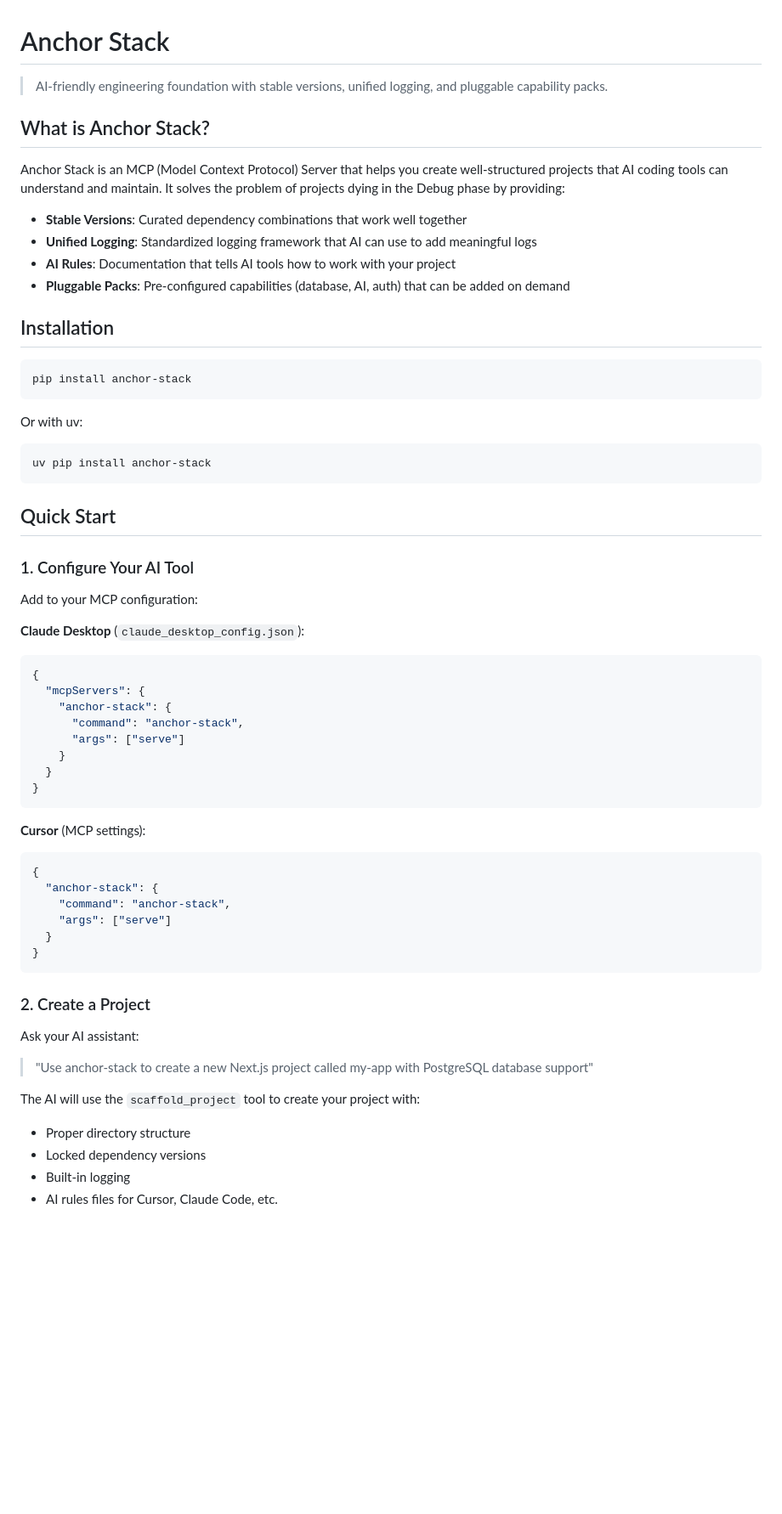
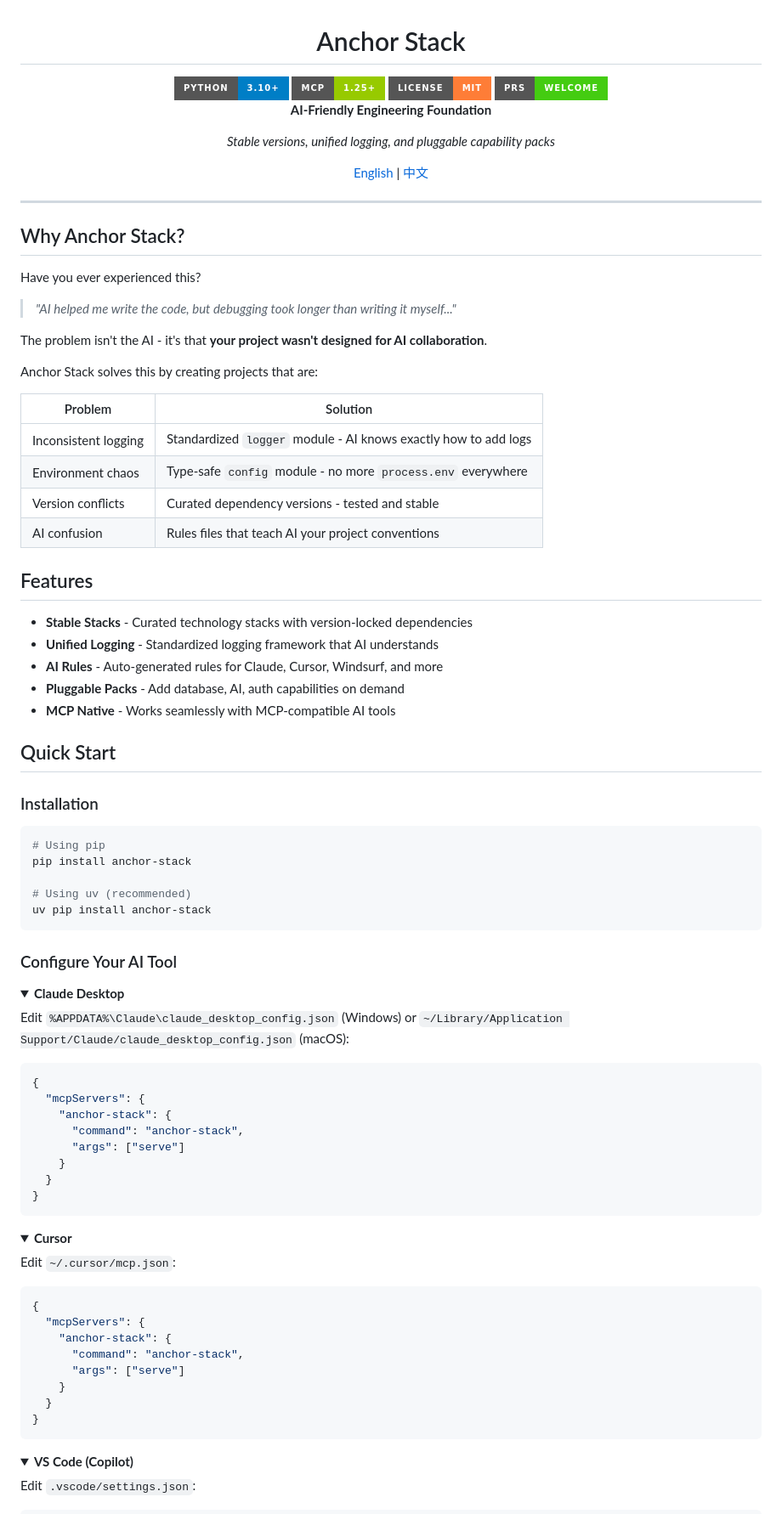
Before and after one commit to jaguarliuu/anchor-stack, a Markdown page: README.md, the part around one of its changes. Shown at 85% size. Drawn GitHub-style; folded sections open; badges without logos; blank space fills up the shorter version.

````diff
--- a/README.md
+++ b/README.md
@@ -1,35 +3,64 @@
 # Anchor Stack
 
-> AI-friendly engineering foundation with stable versions, unified logging, and pluggable capability packs.
+<img src="https://img.shields.io/badge/python-3.10+-blue?style=for-the-badge&logo=python&logoColor=white" alt="Python 3.10+"/>
+<img src="https://img.shields.io/badge/MCP-1.25+-green?style=for-the-badge&logo=anthropic&logoColor=white" alt="MCP 1.25+"/>
+<img src="https://img.shields.io/badge/license-MIT-orange?style=for-the-badge" alt="MIT License"/>
+<img src="https://img.shields.io/badge/PRs-welcome-brightgreen?style=for-the-badge" alt="PRs Welcome"/>
 
-## What is Anchor Stack?
+**AI-Friendly Engineering Foundation**
 
-Anchor Stack is an MCP (Model Context Protocol) Server that helps you create well-structured projects that AI coding tools can understand and maintain. It solves the problem of projects dying in the Debug phase by providing:
+*Stable versions, unified logging, and pluggable capability packs*
 
-- **Stable Versions**: Curated dependency combinations that work well together
-- **Unified Logging**: Standardized logging framework that AI can use to add meaningful logs
-- **AI Rules**: Documentation that tells AI tools how to work with your project
-- **Pluggable Packs**: Pre-configured capabilities (database, AI, auth) that can be added on demand
+[English](./README.md) | [中文](./README_CN.md)
 
-## Installation
+---
+
+</div>
+
+## Why Anchor Stack?
+
+Have you ever experienced this?
+
+> *"AI helped me write the code, but debugging took longer than writing it myself..."*
+
+The problem isn't the AI - it's that **your project wasn't designed for AI collaboration**.
+
+Anchor Stack solves this by creating projects that are:
+
+| Problem | Solution |
+|---------|----------|
+| Inconsistent logging | Standardized `logger` module - AI knows exactly how to add logs |
+| Environment chaos | Type-safe `config` module - no more `process.env` everywhere |
+| Version conflicts | Curated dependency versions - tested and stable |
+| AI confusion | Rules files that teach AI your project conventions |
+
+## Features
+
+- **Stable Stacks** - Curated technology stacks with version-locked dependencies
+- **Unified Logging** - Standardized logging framework that AI understands
+- **AI Rules** - Auto-generated rules for Claude, Cursor, Windsurf, and more
+- **Pluggable Packs** - Add database, AI, auth capabilities on demand
+- **MCP Native** - Works seamlessly with MCP-compatible AI tools
+
+## Quick Start
+
+### Installation
 
 ```bash
+# Using pip
 pip install anchor-stack
-```
 
-Or with uv:
-
-```bash
+# Using uv (recommended)
 uv pip install anchor-stack
 ```
 
-## Quick Start
+### Configure Your AI Tool
 
-### 1. Configure Your AI Tool
+<details>
+<summary><b>Claude Desktop</b></summary>
 
-Add to your MCP configuration:
+Edit `%APPDATA%\Claude\claude_desktop_config.json` (Windows) or `~/Library/Application Support/Claude/claude_desktop_config.json` (macOS):
 
-**Claude Desktop** (`claude_desktop_config.json`):
 ```json
 {
   "mcpServers": {
@@ -41,24 +72,28 @@ Add to your MCP configuration:
 }
 ```
 
-**Cursor** (MCP settings):
+</details>
+
+<details>
+<summary><b>Cursor</b></summary>
+
+Edit `~/.cursor/mcp.json`:
+
 ```json
 {
-  "anchor-stack": {
-    "command": "anchor-stack",
-    "args": ["serve"]
+  "mcpServers": {
+    "anchor-stack": {
+      "command": "anchor-stack",
+      "args": ["serve"]
+    }
   }
 }
 ```
 
-### 2. Create a Project
+</details>
 
-Ask your AI assistant:
-> "Use anchor-stack to create a new Next.js project called my-app with PostgreSQL database support"
+<details>
+<summary><b>VS Code (Copilot)</b></summary>
 
-The AI will use the `scaffold_project` tool to create your project with:
-- Proper directory structure
-- Locked dependency versions
-- Built-in logging
-- AI rules files for Cursor, Claude Code, etc.
+Edit `.vscode/settings.json`:
 
````
Also changed, not shown: other parts of README.md (+124 -36 lines), README_CN.md (added, +283 -0 lines).
